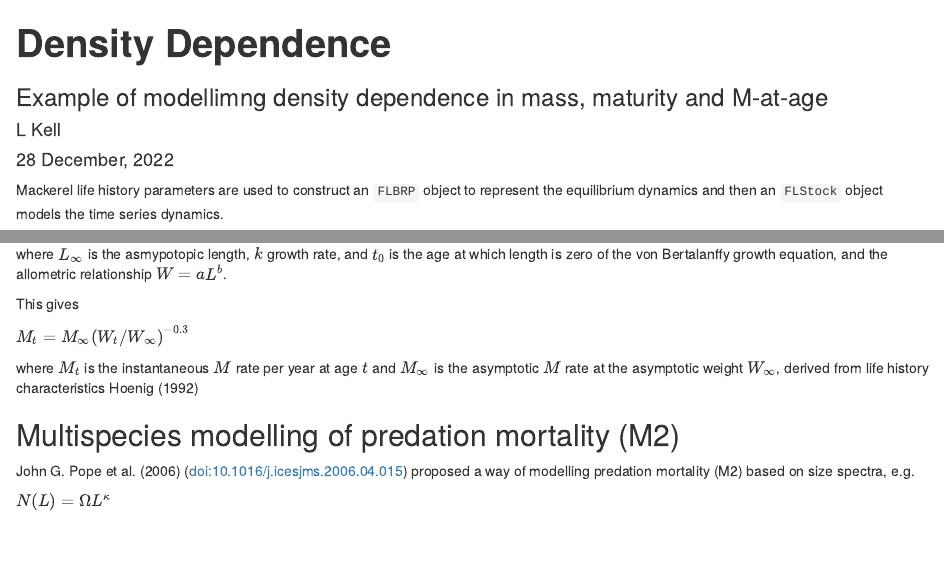
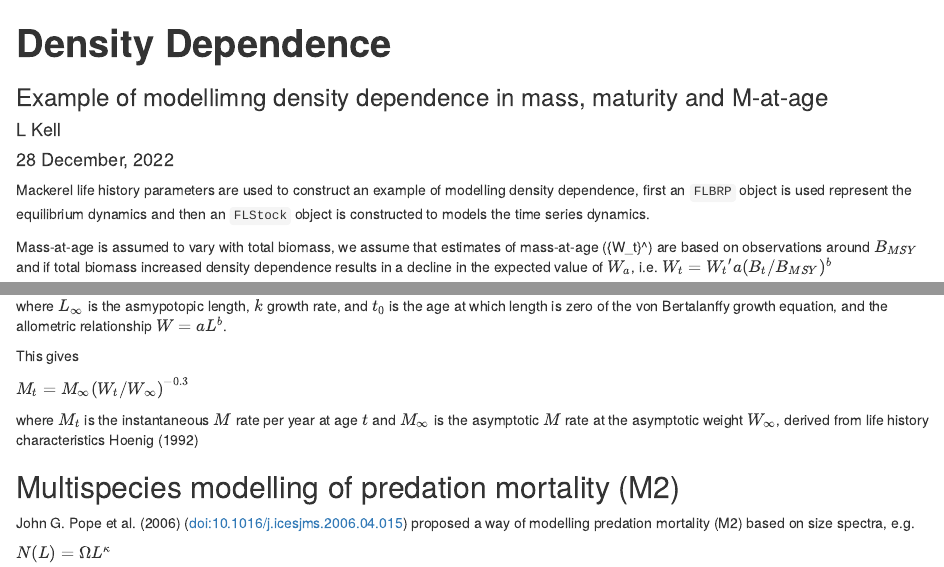
Before and after one commit to martinpastoors/ddmse, an R Markdown document (Rmd/runDD.Rmd): the page in a window 1100 px wide, from its top, and a second part further down, joined at a grey line. Rendered offline with R 4.5, knitr and Pandoc, with nearby package versions; some code elsewhere in the file could not run offline.

Commit message:
with eqns

```diff
--- a/Rmd/runDD.Rmd
+++ b/Rmd/runDD.Rmd
@@ -11,7 +11,7 @@ license: Creative Commons Attribution-ShareAlike 4.0 International Public Licens
 bibliography: refs.bib
 ---
 
-Mackerel life history parameters are used to construct an `FLBRP` object to represent the equilibrium dynamics and then an `FLStock` object models the time series dynamics.
+Mackerel life history parameters are used to construct an example of modelling density dependence, first an `FLBRP` object is used  represent the equilibrium dynamics and then an `FLStock` object is constructed to models the time series dynamics.
 
 Mass-at-age is assumed to vary with total biomass, we assume that estimates of mass-at-age ({W_t}^\prime) are based on observations around $B_{MSY}$ and if total biomass increased density dependence results in a decline in the expected value of $W_a$, i.e. $W_t = {W_t}^\prime a(B_t/B_{MSY})^b$
 
```
